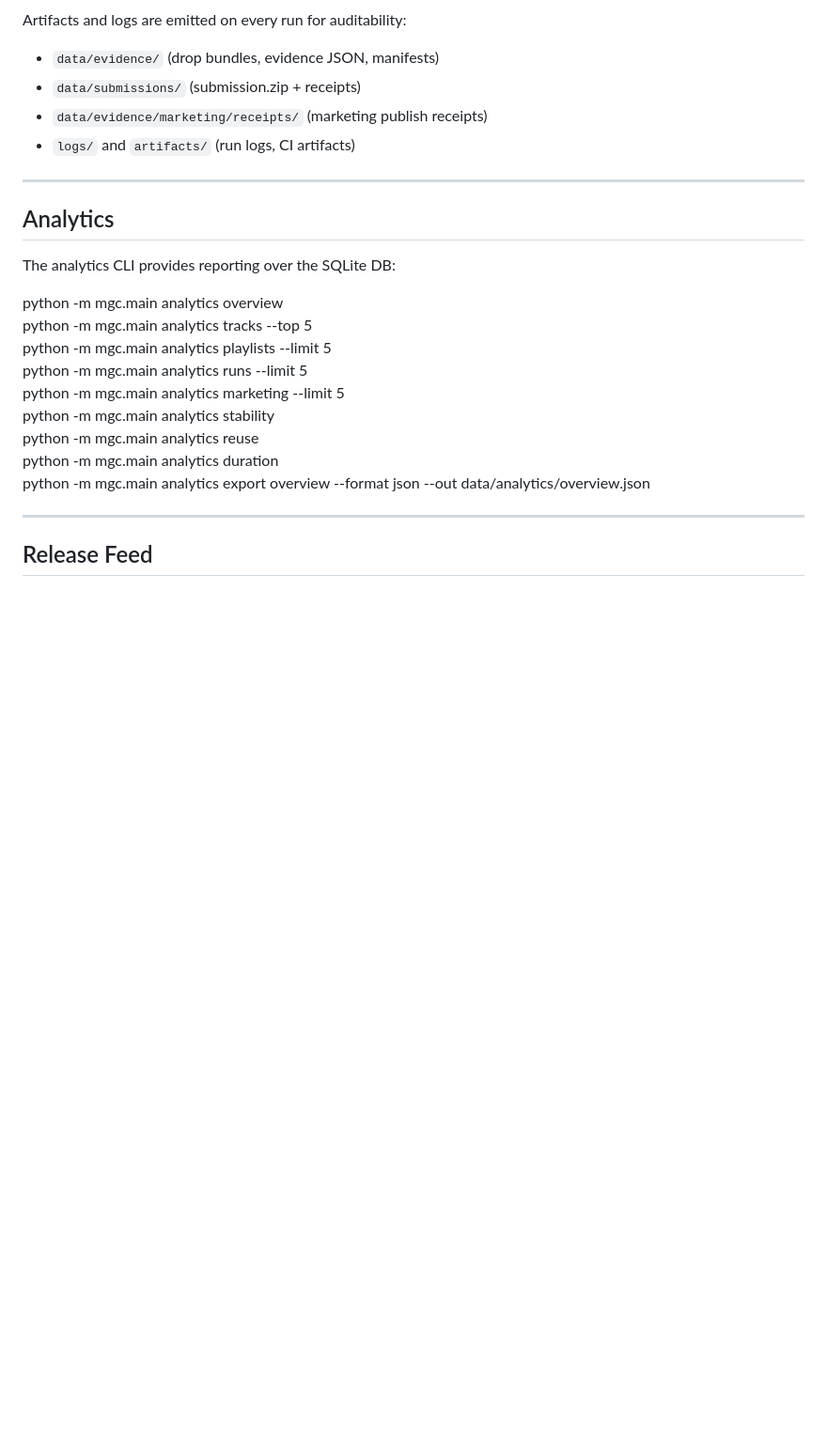
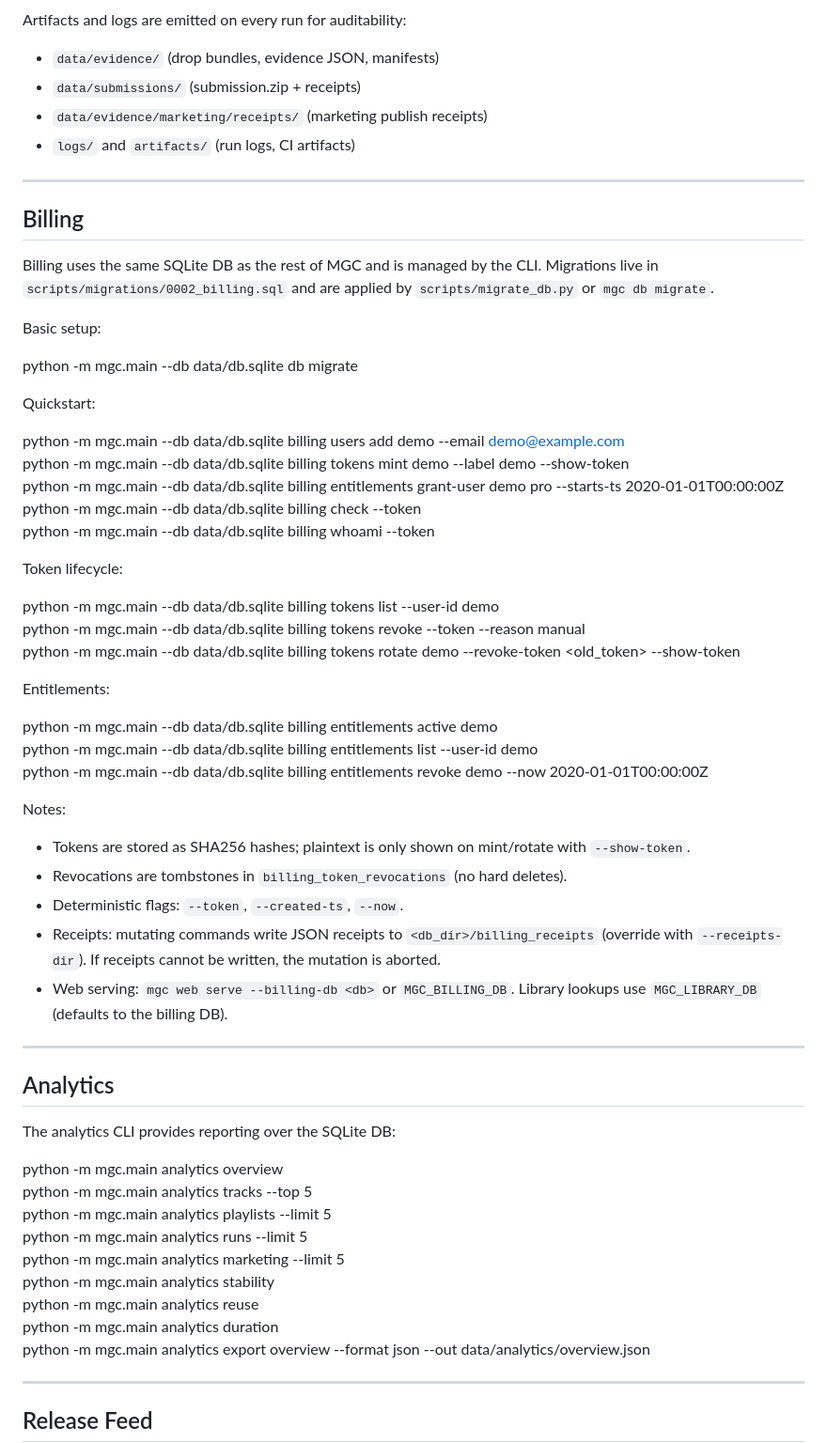
Before and after one commit to skitsnygg/music-generator-company, a Markdown page: readme.md, the part around the change. Shown at 94% size. GitHub-like rendering; blank space fills up the shorter version.

Commit message:
Document billing CLI usage

```diff
--- a/readme.md
+++ b/readme.md
@@ -276,6 +276,44 @@ Artifacts and logs are emitted on every run for auditability:
 
 ---
 
+## Billing
+
+Billing uses the same SQLite DB as the rest of MGC and is managed by the CLI.
+Migrations live in `scripts/migrations/0002_billing.sql` and are applied by `scripts/migrate_db.py` or `mgc db migrate`.
+
+Basic setup:
+
+python -m mgc.main --db data/db.sqlite db migrate
+
+Quickstart:
+
+python -m mgc.main --db data/db.sqlite billing users add demo --email demo@example.com
+python -m mgc.main --db data/db.sqlite billing tokens mint demo --label demo --show-token
+python -m mgc.main --db data/db.sqlite billing entitlements grant-user demo pro --starts-ts 2020-01-01T00:00:00Z
+python -m mgc.main --db data/db.sqlite billing check --token <token>
+python -m mgc.main --db data/db.sqlite billing whoami --token <token>
+
+Token lifecycle:
+
+python -m mgc.main --db data/db.sqlite billing tokens list --user-id demo
+python -m mgc.main --db data/db.sqlite billing tokens revoke --token <token> --reason manual
+python -m mgc.main --db data/db.sqlite billing tokens rotate demo --revoke-token <old_token> --show-token
+
+Entitlements:
+
+python -m mgc.main --db data/db.sqlite billing entitlements active demo
+python -m mgc.main --db data/db.sqlite billing entitlements list --user-id demo
+python -m mgc.main --db data/db.sqlite billing entitlements revoke demo --now 2020-01-01T00:00:00Z
+
+Notes:
+- Tokens are stored as SHA256 hashes; plaintext is only shown on mint/rotate with `--show-token`.
+- Revocations are tombstones in `billing_token_revocations` (no hard deletes).
+- Deterministic flags: `--token`, `--created-ts`, `--now`.
+- Receipts: mutating commands write JSON receipts to `<db_dir>/billing_receipts` (override with `--receipts-dir`). If receipts cannot be written, the mutation is aborted.
+- Web serving: `mgc web serve --billing-db <db>` or `MGC_BILLING_DB`. Library lookups use `MGC_LIBRARY_DB` (defaults to the billing DB).
+
+---
+
 ## Analytics
 
 The analytics CLI provides reporting over the SQLite DB:
```
